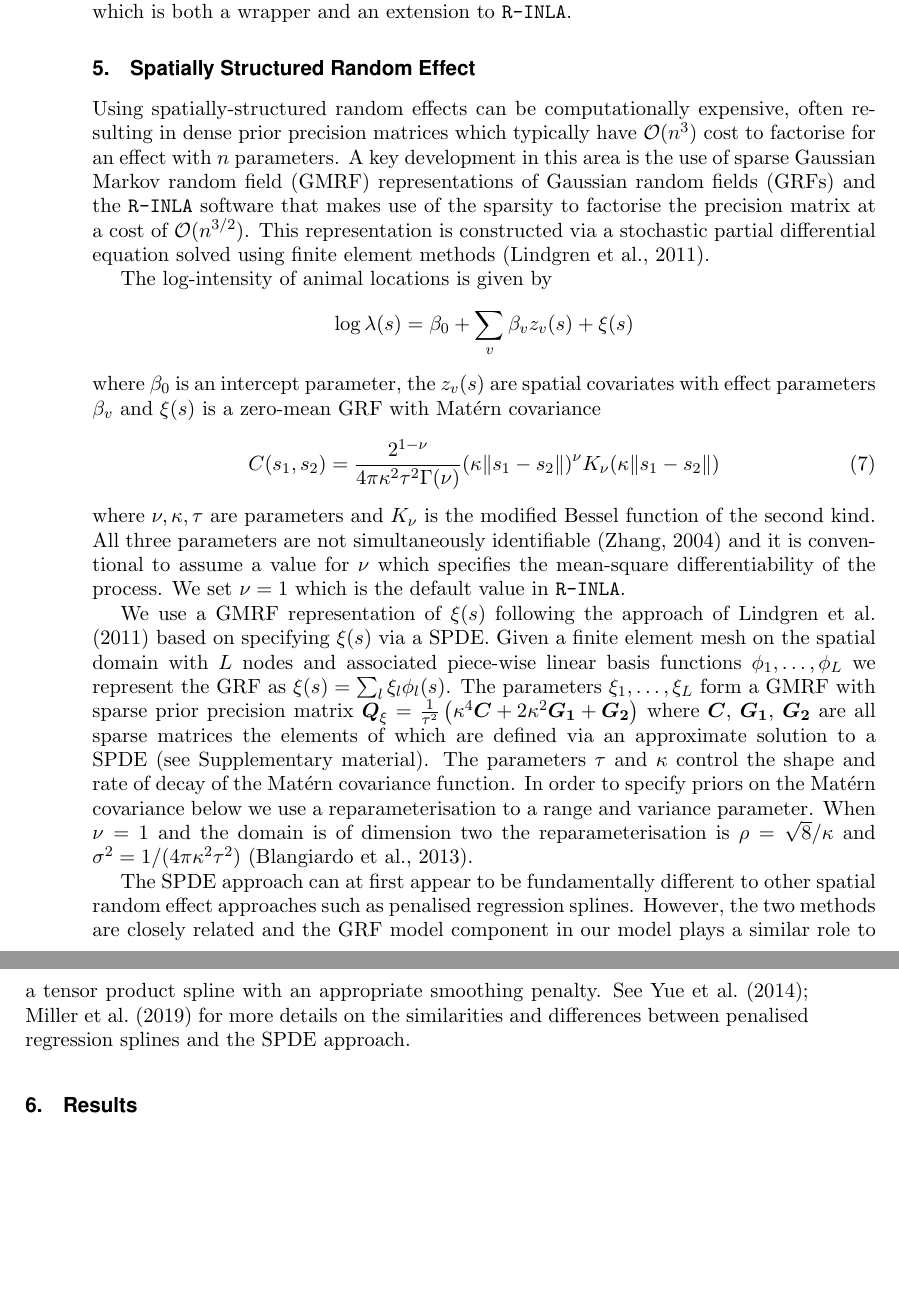
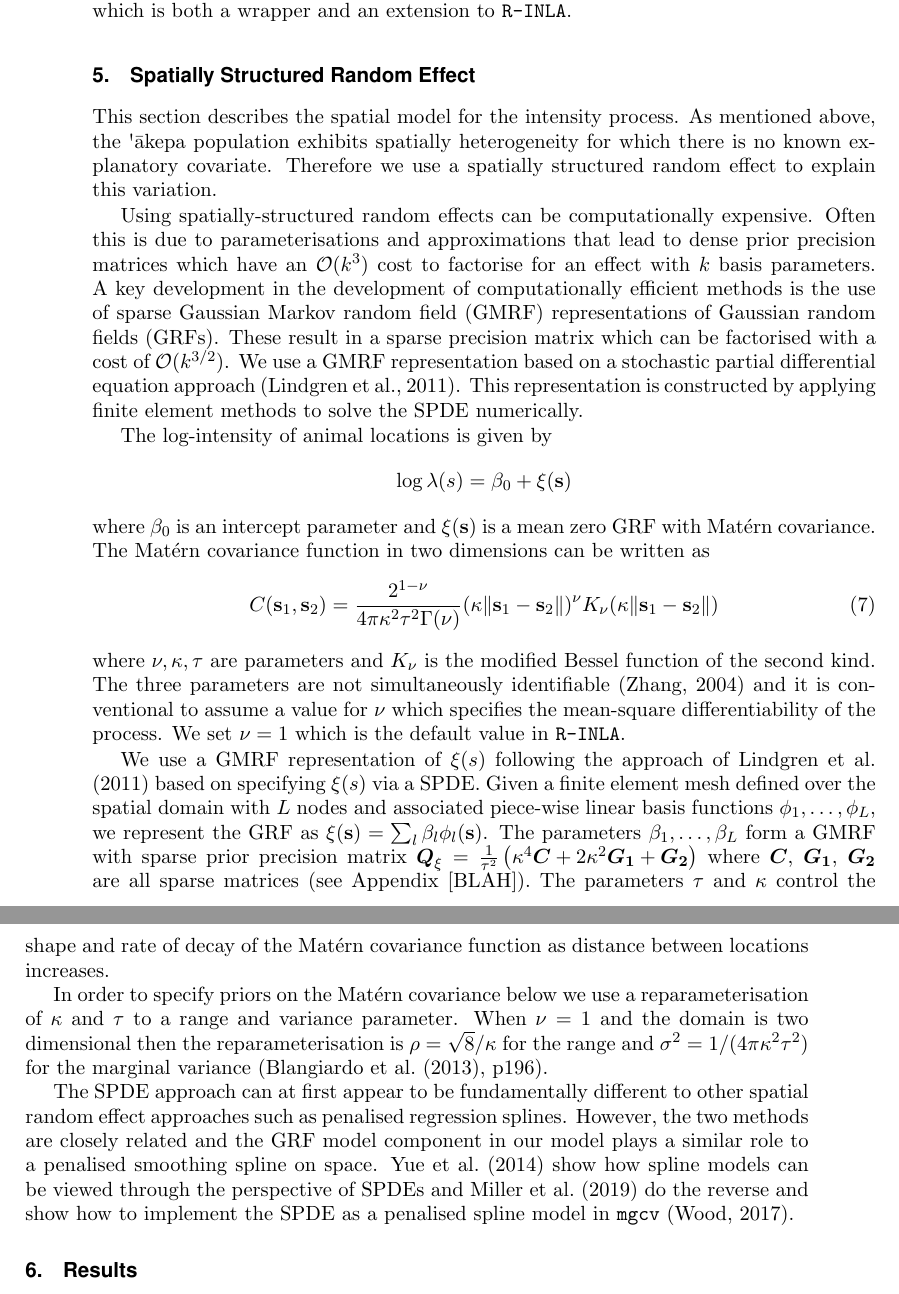
Before and after one commit to ASeatonSpatial/point-transects-paper, a LaTeX document (paper.tex): two parts of pages 12 and 13 of 27, joined at a grey line, cut so that both start at the same text, the shorter picture padded with empty space. Compiled offline with pdfLaTeX; a missing font is replaced by an installed copy or a similar font.

Commit message:
edits up to section 6

```diff
--- a/paper.tex
+++ b/paper.tex
@@ -238,21 +238,26 @@ In practice the point $\bm{u}_*$ may be problematic and result in a linearised m
 \section{Spatially Structured Random Effect}
 \label{sec-gmrf}
 
-Using spatially-structured random effects can be computationally expensive, often resulting in dense prior precision matrices which typically have $\mathcal{O}(n^3)$ cost to factorise for an effect with $n$ parameters.  A key development in this area is the use of sparse Gaussian Markov random field (GMRF) representations of Gaussian random fields (GRFs) and the \texttt{R-INLA} software that makes use of the sparsity to factorise the precision matrix at a cost of $\mathcal{O}(n^{3/2})$.  This representation is constructed via a stochastic partial differential equation solved using finite element methods \citep{lindgren_explicit_2011}.
+This section describes the spatial model for the intensity process.
+As mentioned above, the \akepa{} population exhibits spatially heterogeneity for which there is no known explanatory covariate.  Therefore we use a spatially structured random effect to explain this variation.
+
+Using spatially-structured random effects can be computationally expensive.  Often this is due to parameterisations and approximations that lead to dense prior precision matrices which have an  $\mathcal{O}(k^3)$ cost to factorise for an effect with $k$ basis parameters.  A key development in the development of computationally efficient methods is the use of sparse Gaussian Markov random field (GMRF) representations of Gaussian random fields (GRFs).  These result in a sparse precision matrix which can be factorised with a cost of $\mathcal{O}(k^{3/2})$.  We use a GMRF representation based on a stochastic partial differential equation approach \citep{lindgren_explicit_2011}.  This representation is constructed by applying finite element methods to solve the SPDE numerically.
 
 The log-intensity of animal locations is given by
 \begin{equation*}
-\log \lambda(s) = \beta_0 + \sum_v \beta_v z_v(s) + \xi(s)
+\log \lambda(s) = \beta_0 + \xi(\bs)
 \end{equation*}
-where $\beta_0$ is an intercept parameter, the $z_v(s)$ are spatial covariates with effect parameters $\beta_v$ and $\xi(s)$ is a zero-mean GRF with Mat\'ern covariance
+where $\beta_0$ is an intercept parameter and $\xi(\bs)$ is a mean zero GRF with Mat\'ern covariance.  The Mat\'ern covariance function in two dimensions can be written as
 \begin{equation}
-C(s_1,s_2) = \frac{2^{1-\nu}}{4\pi\kappa^2\tau^2\Gamma(\nu)}(\kappa \|s_1-s_2\|)^{\nu}K_\nu(\kappa \|s_1-s_2\|)
+C(\bs_1,\bs_2) = \frac{2^{1-\nu}}{4\pi\kappa^2\tau^2\Gamma(\nu)}(\kappa \|\bs_1-\bs_2\|)^{\nu}K_\nu(\kappa \|\bs_1-\bs_2\|)
 \end{equation}
-where \(\nu, \kappa, \tau\) are parameters and \(K_{\nu}\) is the modified Bessel function of the second kind.  All three parameters are not simultaneously identifiable \citep{zhang_inconsistent_2004} and it is conventional to assume a value for $\nu$ which specifies the mean-square differentiability of the process.  We set $\nu = 1$ which is the default value in \texttt{R-INLA}.
+where \(\nu, \kappa, \tau\) are parameters and \(K_{\nu}\) is the modified Bessel function of the second kind.  The three parameters are not simultaneously identifiable \citep{zhang_inconsistent_2004} and it is conventional to assume a value for $\nu$ which specifies the mean-square differentiability of the process.  We set $\nu = 1$ which is the default value in \texttt{R-INLA}.
 
-We use a GMRF representation of $\xi(s)$ following the approach of \cite{lindgren_explicit_2011} based on specifying $\xi(s)$ via a SPDE.  Given a finite element mesh on the spatial domain with $L$ nodes and associated piece-wise linear basis functions $\phi_1, \ldots, \phi_L$ we represent the GRF as $\xi(s) = \sum_l \xi_l \phi_l(s)$.  The parameters $\xi_1, \ldots, \xi_L$ form a GMRF with sparse prior precision matrix $\bm{Q}_{\xi} = \frac{1}{\tau^2}\left(\kappa^4\bm{C} + 2\kappa^2\bm{G_1} + \bm{G_2}\right)$ where $\bm{C}$, $\bm{G_1}$, $\bm{G_2}$ are all sparse matrices the elements of which are defined via an approximate solution to a SPDE (see Supplementary material). The parameters $\tau$ and $\kappa$ control the shape and rate of decay of the Mat\'ern covariance function. In order to specify priors on the Mat\'ern covariance below we use a reparameterisation to a range and variance parameter.  When $\nu = 1$ and the domain is of dimension two the reparameterisation is $\rho = \sqrt{8} / \kappa$ and $\sigma^2 = 1 / (4\pi\kappa^2\tau^2)$ \citep{blangiardo_spatial_2013}.
+We use a GMRF representation of $\xi(s)$ following the approach of \cite{lindgren_explicit_2011} based on specifying $\xi(s)$ via a SPDE.  Given a finite element mesh defined over the spatial domain with $L$ nodes and associated piece-wise linear basis functions $\phi_1, \ldots, \phi_L$, we represent the GRF as $\xi(\bs) = \sum_l \beta_l \phi_l(\bs)$.  The parameters $\beta_1, \ldots, \beta_L$ form a GMRF with sparse prior precision matrix $\bm{Q}_{\xi} = \frac{1}{\tau^2}\left(\kappa^4\bm{C} + 2\kappa^2\bm{G_1} + \bm{G_2}\right)$ where $\bm{C}$, $\bm{G_1}$, $\bm{G_2}$ are all sparse matrices (see Appendix [BLAH]). The parameters $\tau$ and $\kappa$ control the shape and rate of decay of the Mat\'ern covariance function as distance between locations increases.
 
-The SPDE approach can at first appear to be fundamentally different to other spatial random effect approaches such as penalised regression splines.  However, the two methods are closely related and the GRF model component in our model plays a similar role to a tensor product spline with an appropriate smoothing penalty.  See \cite{yue_bayesian_2014, miller_understanding_2019} for more details on the similarities and differences between penalised regression splines and the SPDE approach.
+In order to specify priors on the Mat\'ern covariance below we use a reparameterisation of $\kappa$ and $\tau$ to a range and variance parameter.  When $\nu = 1$ and the domain is two dimensional then the reparameterisation is $\rho = \sqrt{8} / \kappa$ for the range and $\sigma^2 = 1 / (4\pi\kappa^2\tau^2)$ for the marginal variance (\cite{blangiardo_spatial_2013}, p196).
+
+The SPDE approach can at first appear to be fundamentally different to other spatial random effect approaches such as penalised regression splines.  However, the two methods are closely related and the GRF model component in our model plays a similar role to a penalised smoothing spline on space.  \cite{yue_bayesian_2014} show how spline models can be viewed through the perspective of SPDEs and \cite{ miller_understanding_2019} do the reverse and show how to implement the SPDE as a penalised spline model in \texttt{mgcv} \citep{wood_gam_2017}.
 
 \section{Results}
 \label{sec-results}
```
Also changed, not shown: paper.tex (2 more changed lines).
